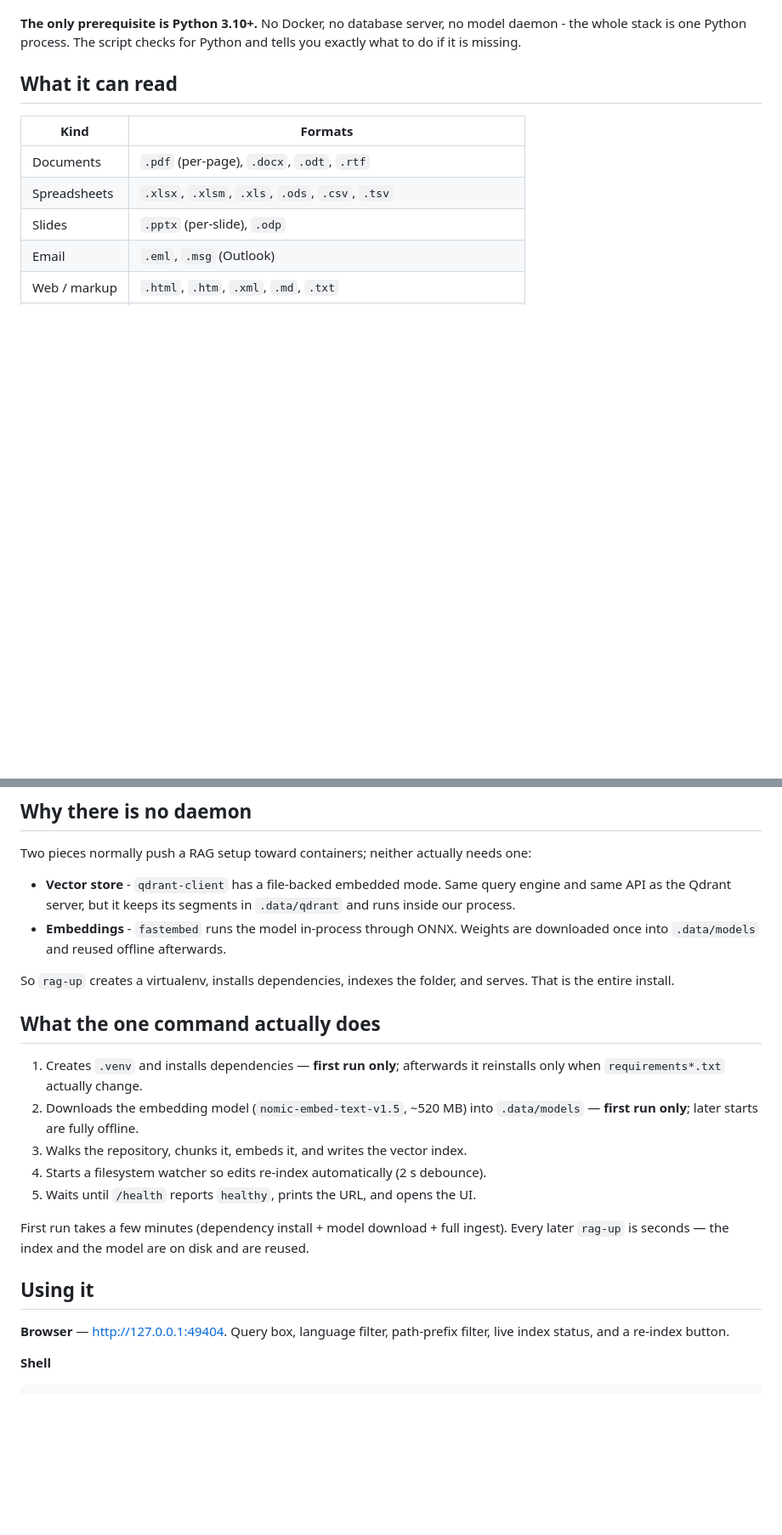
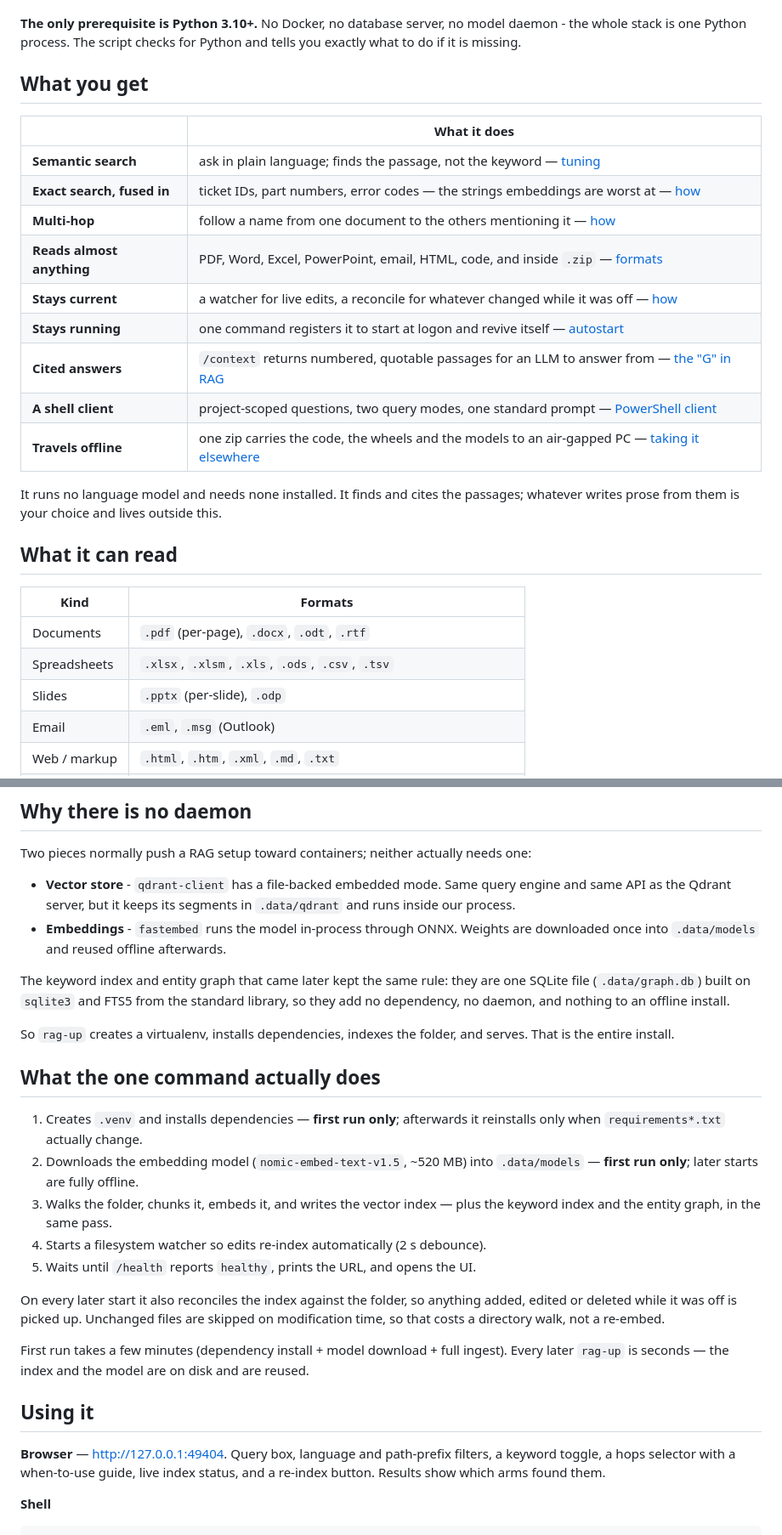
Before and after one commit to SecondStageTurbine/1clickrag, a Markdown page: README.md, 2 parts joined by grey strips. Shown at 85% size. GitHub-like rendering; blank space fills up the shorter version.

```diff
--- a/README.md
+++ b/README.md
@@ -31,6 +31,23 @@ machine without changing anything on it.
 **The only prerequisite is Python 3.10+.** No Docker, no database server, no
 model daemon - the whole stack is one Python process. The script checks for
 Python and tells you exactly what to do if it is missing.
+
+## What you get
+
+| | What it does |
+| --- | --- |
+| **Semantic search** | ask in plain language; finds the passage, not the keyword — [tuning](#if-results-look-wrong) |
+| **Exact search, fused in** | ticket IDs, part numbers, error codes — the strings embeddings are worst at — [how](#keyword-search-and-the-entity-graph) |
+| **Multi-hop** | follow a name from one document to the others mentioning it — [how](#keyword-search-and-the-entity-graph) |
+| **Reads almost anything** | PDF, Word, Excel, PowerPoint, email, HTML, code, and inside `.zip` — [formats](#what-it-can-read) |
+| **Stays current** | a watcher for live edits, a reconcile for whatever changed while it was off — [how](#keeping-it-running-and-keeping-it-current) |
+| **Stays running** | one command registers it to start at logon and revive itself — [autostart](#autostart) |
+| **Cited answers** | `/context` returns numbered, quotable passages for an LLM to answer from — [the "G" in RAG](#feeding-an-llm-the-g-in-rag) |
+| **A shell client** | project-scoped questions, two query modes, one standard prompt — [PowerShell client](#the-powershell-client-rag-clientpsm1) |
+| **Travels offline** | one zip carries the code, the wheels and the models to an air-gapped PC — [taking it elsewhere](#taking-it-to-another-pc) |
+
+It runs no language model and needs none installed. It finds and cites the
+passages; whatever writes prose from them is your choice and lives outside this.
 
 ## What it can read
 
@@ -100,6 +117,11 @@ one:
 - **Embeddings** - `fastembed` runs the model in-process through ONNX. Weights
   are downloaded once into `.data/models` and reused offline afterwards.
 
+The keyword index and entity graph that came later kept the same rule: they are
+one SQLite file (`.data/graph.db`) built on `sqlite3` and FTS5 from the standard
+library, so they add no dependency, no daemon, and nothing to an offline
+install.
+
 So `rag-up` creates a virtualenv, installs dependencies, indexes the folder, and
 serves. That is the entire install.
 
@@ -109,9 +131,14 @@ serves. That is the entire install.
    afterwards it reinstalls only when `requirements*.txt` actually change.
 2. Downloads the embedding model (`nomic-embed-text-v1.5`, ~520 MB) into
    `.data/models` — **first run only**; later starts are fully offline.
-3. Walks the repository, chunks it, embeds it, and writes the vector index.
+3. Walks the folder, chunks it, embeds it, and writes the vector index — plus
+   the keyword index and the entity graph, in the same pass.
 4. Starts a filesystem watcher so edits re-index automatically (2 s debounce).
 5. Waits until `/health` reports `healthy`, prints the URL, and opens the UI.
+
+On every later start it also reconciles the index against the folder, so
+anything added, edited or deleted while it was off is picked up. Unchanged files
+are skipped on modification time, so that costs a directory walk, not a re-embed.
 
 First run takes a few minutes (dependency install + model download + full
 ingest). Every later `rag-up` is seconds — the index and the model are on disk
@@ -119,8 +146,9 @@ and are reused.
 
 ## Using it
 
-**Browser** — <http://127.0.0.1:49404>. Query box, language filter, path-prefix
-filter, live index status, and a re-index button.
+**Browser** — <http://127.0.0.1:49404>. Query box, language and path-prefix
+filters, a keyword toggle, a hops selector with a when-to-use guide, live index
+status, and a re-index button. Results show which arms found them.
 
 **Shell**
 
```
Also changed, not shown: other parts of README.md (+37 -14 lines).
